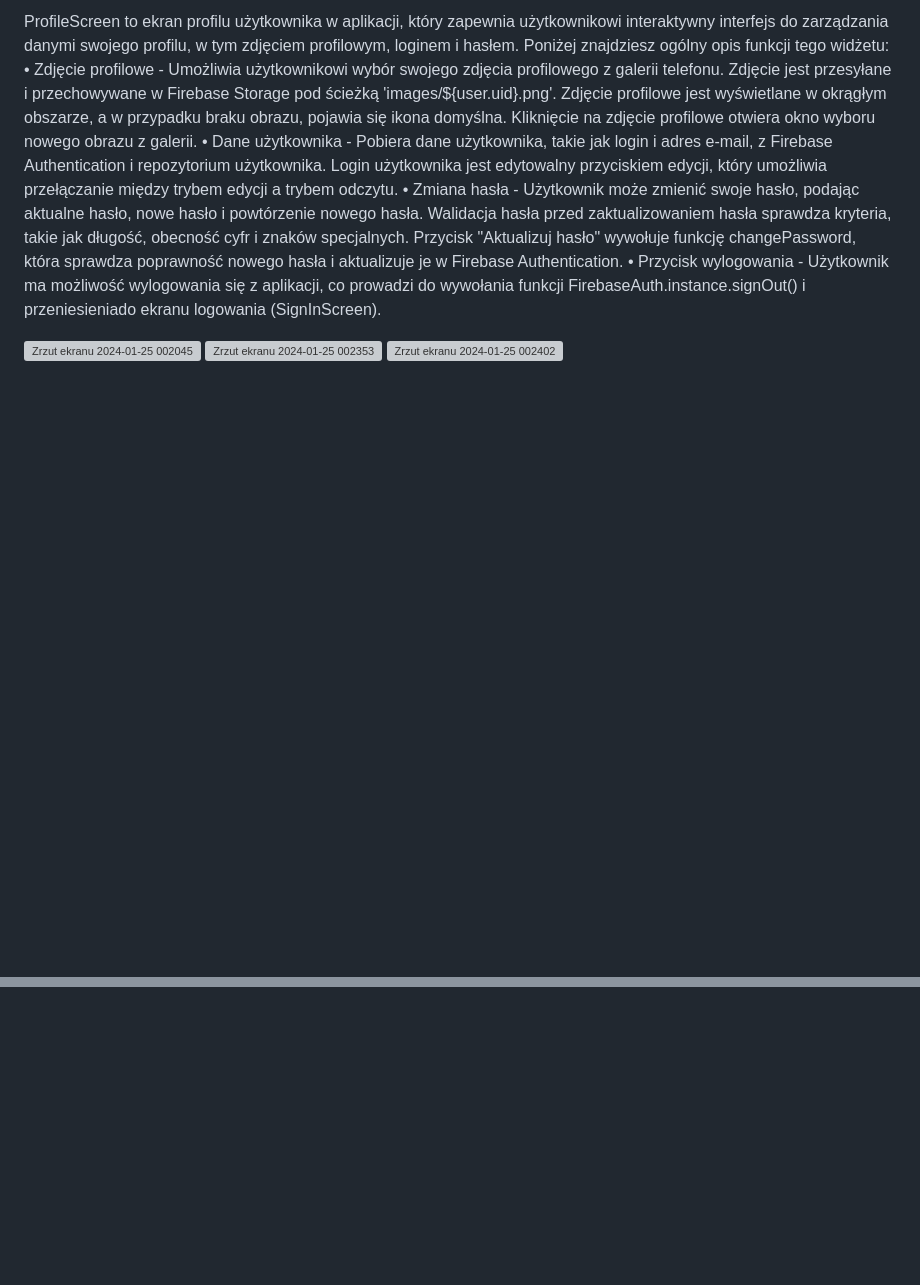
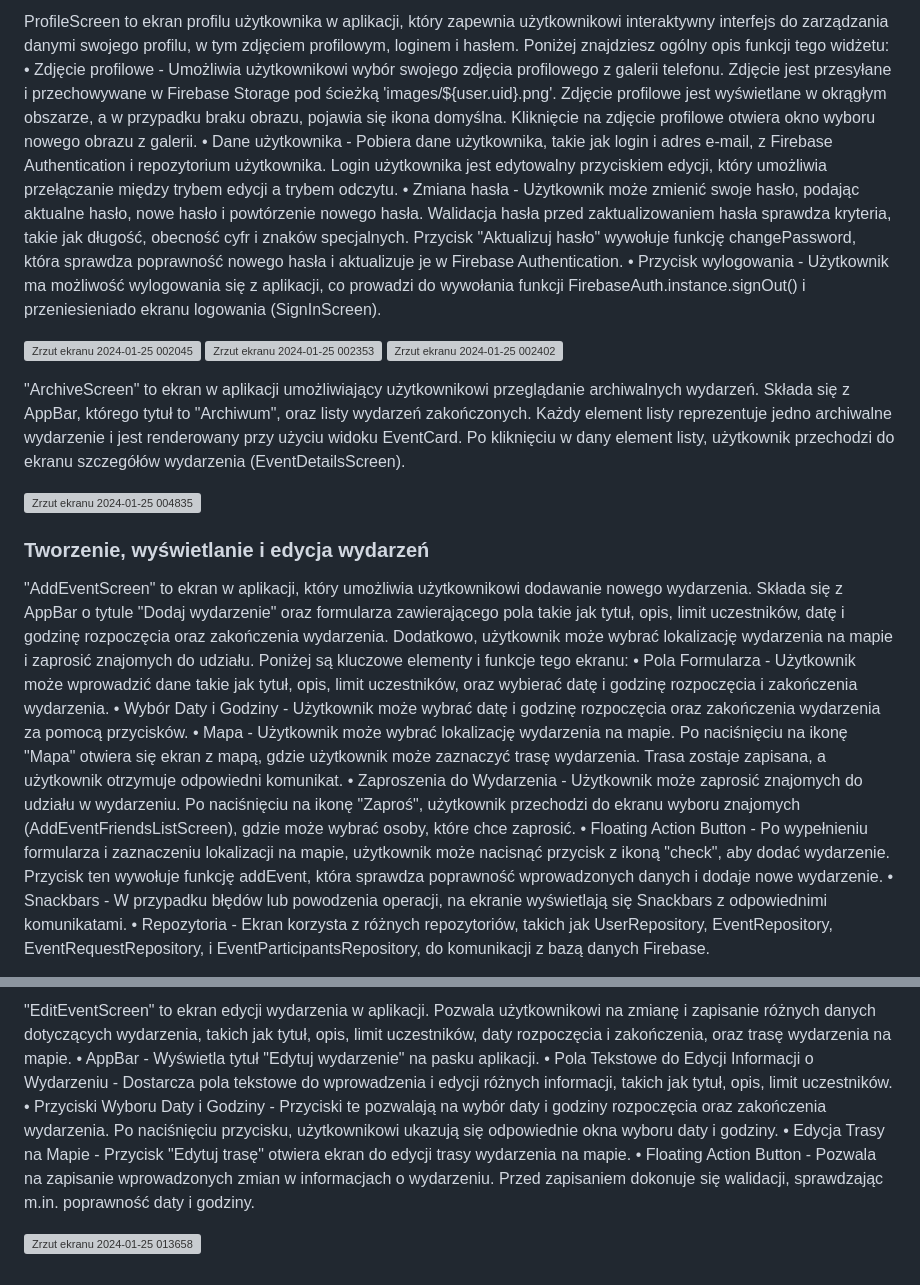
Before and after one commit to KZielinskii/Tourips, a Markdown page: README.md, 2 parts joined by grey strips. Drawn GitHub-style; blank space fills up the shorter version; grey boxes are pictures that could not be loaded.

```diff
--- a/README.md
+++ b/README.md
@@ -203,3 +203,19 @@ ProfileScreen to ekran profilu użytkownika w aplikacji, który zapewnia użytko
 ![Zrzut ekranu 2024-01-25 002045](https://github.com/KZielinskii/Tourips/assets/58587948/bddada7a-40c2-4f08-9434-ac97b12bc3ba)
 ![Zrzut ekranu 2024-01-25 002353](https://github.com/KZielinskii/Tourips/assets/58587948/fe70e397-d524-4a7d-b0a6-fd247e4b4fac)
 ![Zrzut ekranu 2024-01-25 002402](https://github.com/KZielinskii/Tourips/assets/58587948/d11e97e9-3f2f-44fb-b2c4-44210164c6e9)
+
+"ArchiveScreen" to ekran w aplikacji umożliwiający użytkownikowi przeglądanie archiwalnych wydarzeń. Składa się z AppBar, którego tytuł to "Archiwum", oraz listy wydarzeń zakończonych. Każdy element listy reprezentuje jedno archiwalne wydarzenie i jest renderowany przy użyciu widoku EventCard. Po kliknięciu w dany element listy, użytkownik przechodzi do ekranu szczegółów wydarzenia (EventDetailsScreen).
+
+![Zrzut ekranu 2024-01-25 004835](https://github.com/KZielinskii/Tourips/assets/58587948/8865c9ec-6553-4a66-8a91-40de0b5b51e3)
+
+### Tworzenie, wyświetlanie i edycja wydarzeń
+
+"AddEventScreen" to ekran w aplikacji, który umożliwia użytkownikowi dodawanie nowego wydarzenia. Składa się z AppBar o tytule "Dodaj wydarzenie" oraz formularza zawierającego pola takie jak tytuł, opis, limit uczestników, datę i godzinę rozpoczęcia oraz zakończenia wydarzenia. Dodatkowo, użytkownik może wybrać lokalizację wydarzenia na mapie i zaprosić znajomych do udziału. Poniżej są kluczowe elementy i funkcje tego ekranu:
+• Pola Formularza - Użytkownik może wprowadzić dane takie jak tytuł, opis, limit uczestników, oraz wybierać datę i godzinę rozpoczęcia i zakończenia wydarzenia.
+• Wybór Daty i Godziny - Użytkownik może wybrać datę i godzinę rozpoczęcia oraz zakończenia wydarzenia za pomocą przycisków.
+• Mapa - Użytkownik może wybrać lokalizację wydarzenia na mapie. Po naciśnięciu na ikonę "Mapa" otwiera się ekran z mapą, gdzie użytkownik może zaznaczyć trasę wydarzenia. Trasa zostaje zapisana, a użytkownik otrzymuje odpowiedni komunikat.
+• Zaproszenia do Wydarzenia - Użytkownik może zaprosić znajomych do udziału w wydarzeniu. Po naciśnięciu na ikonę "Zaproś", użytkownik przechodzi do ekranu wyboru znajomych (AddEventFriendsListScreen), gdzie może wybrać osoby, które chce zaprosić.
+• Floating Action Button - Po wypełnieniu formularza i zaznaczeniu lokalizacji na mapie, użytkownik może nacisnąć przycisk z ikoną "check", aby dodać wydarzenie. Przycisk ten wywołuje funkcję addEvent, która sprawdza poprawność wprowadzonych danych i dodaje nowe wydarzenie.
+• Snackbars - W przypadku błędów lub powodzenia operacji, na ekranie wyświetlają się Snackbars z odpowiednimi komunikatami.
+• Repozytoria - Ekran korzysta z różnych repozytoriów, takich jak UserRepository, EventRepository, EventRequestRepository, i EventParticipantsRepository, do komunikacji z bazą danych Firebase.
+
@@ -205,0 +236,8 @@ ProfileScreen to ekran profilu użytkownika w aplikacji, który zapewnia użytko
+"EditEventScreen" to ekran edycji wydarzenia w aplikacji. Pozwala użytkownikowi na zmianę i zapisanie różnych danych dotyczących wydarzenia, takich jak tytuł, opis, limit uczestników, daty rozpoczęcia i zakończenia, oraz trasę wydarzenia na mapie.
+• AppBar - Wyświetla tytuł "Edytuj wydarzenie" na pasku aplikacji.
+• Pola Tekstowe do Edycji Informacji o Wydarzeniu - Dostarcza pola tekstowe do wprowadzenia i edycji różnych informacji, takich jak tytuł, opis, limit uczestników.
+• Przyciski Wyboru Daty i Godziny - Przyciski te pozwalają na wybór daty i godziny rozpoczęcia oraz zakończenia wydarzenia. Po naciśnięciu przycisku, użytkownikowi ukazują się odpowiednie okna wyboru daty i godziny.
+• Edycja Trasy na Mapie - Przycisk "Edytuj trasę" otwiera ekran do edycji trasy wydarzenia na mapie.
+• Floating Action Button - Pozwala na zapisanie wprowadzonych zmian w informacjach o wydarzeniu. Przed zapisaniem dokonuje się walidacji, sprawdzając m.in. poprawność daty i godziny.
+
+![Zrzut ekranu 2024-01-25 013658](https://github.com/KZielinskii/Tourips/assets/58587948/f442d25e-dd42-4212-be63-730e1e4ea967)
```
Also changed, not shown: other parts of README.md (+14 -0 lines).
